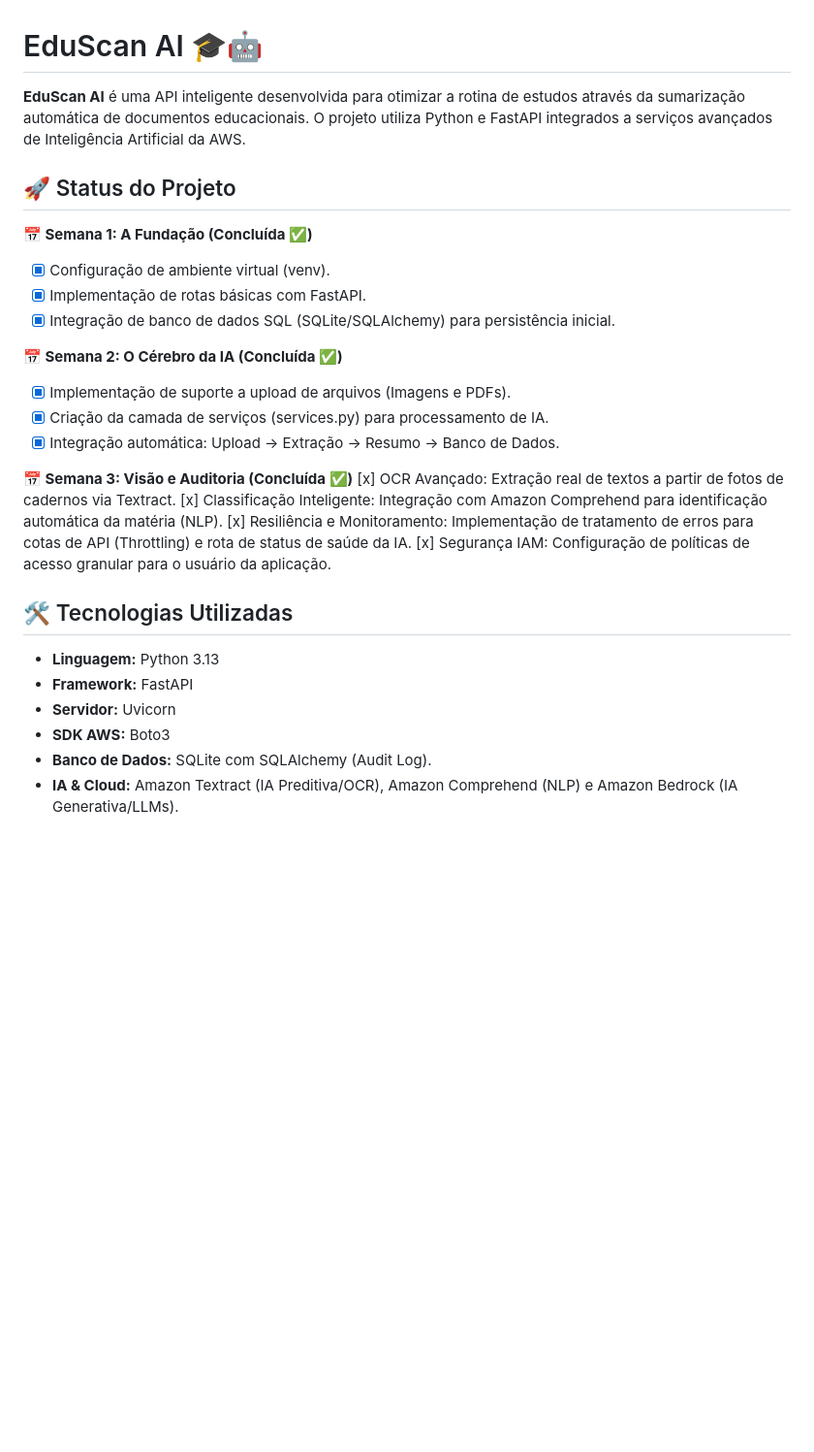
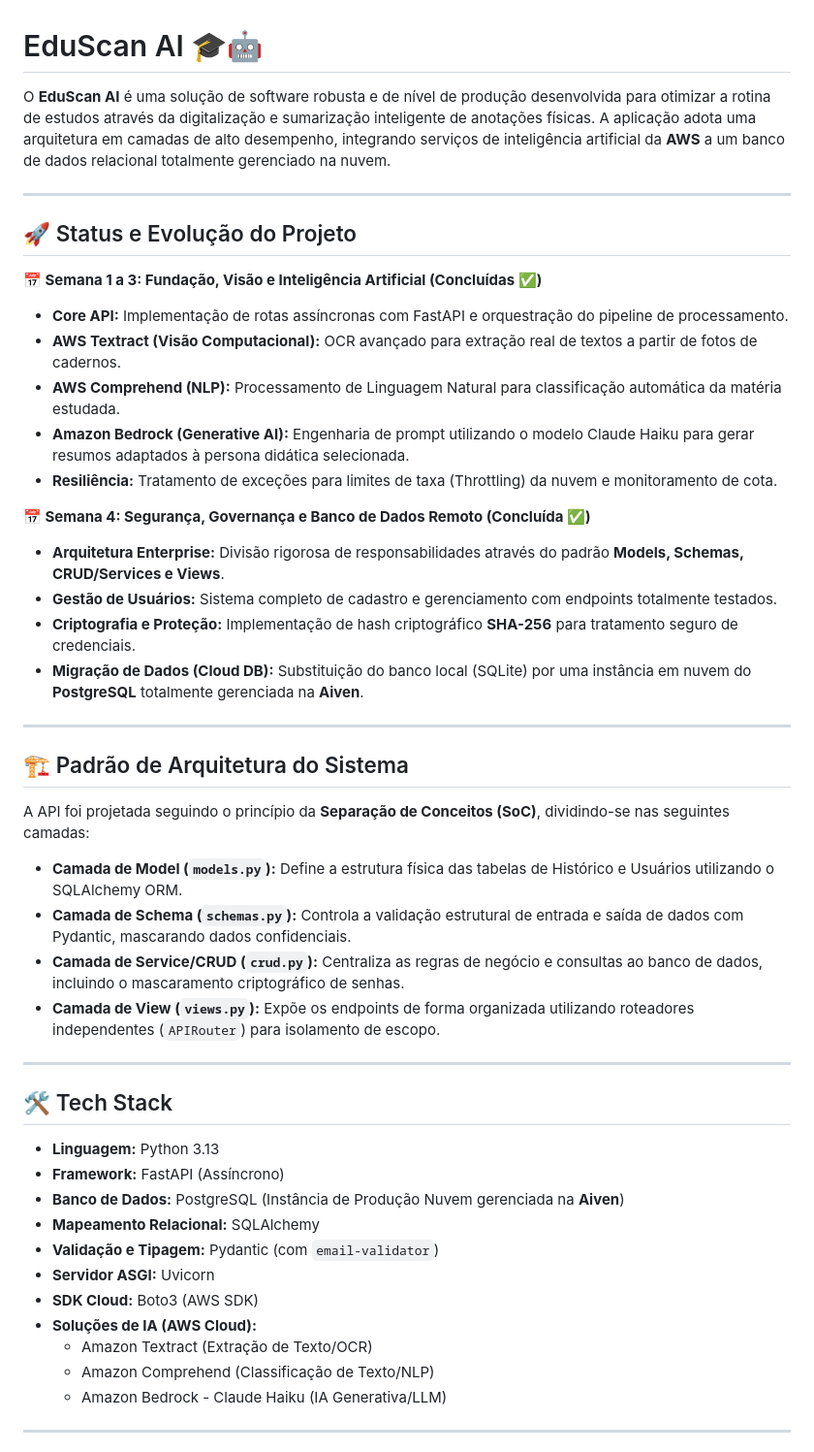
Before and after one commit to AlphaDesenvolvimento/EduScan-IA, a Markdown page: README.md, the part around one of its changes. Shown at 97% size. Rendered like a GitHub page; blank space fills up the shorter version.

Commit message:
docs: atualiza documentacao do readme com os novos requisitos concluidos

```diff
--- a/README.md
+++ b/README.md
@@ -1,29 +1,50 @@
 # EduScan AI 🎓🤖
 
-**EduScan AI** é uma API inteligente desenvolvida para otimizar a rotina de estudos através da sumarização automática de documentos educacionais. O projeto utiliza Python e FastAPI integrados a serviços avançados de Inteligência Artificial da AWS.
+O **EduScan AI** é uma solução de software robusta e de nível de produção desenvolvida para otimizar a rotina de estudos através da digitalização e sumarização inteligente de anotações físicas. A aplicação adota uma arquitetura em camadas de alto desempenho, integrando serviços de inteligência artificial da **AWS** a um banco de dados relacional totalmente gerenciado na nuvem.
 
-## 🚀 Status do Projeto
+---
 
-**📅 Semana 1: A Fundação (Concluída ✅)**
-- [x] Configuração de ambiente virtual (venv).
-- [x] Implementação de rotas básicas com FastAPI.
-- [x] Integração de banco de dados SQL (SQLite/SQLAlchemy) para persistência inicial.
+## 🚀 Status e Evolução do Projeto
 
-**📅 Semana 2: O Cérebro da IA (Concluída ✅)**
-- [x] Implementação de suporte a upload de arquivos (Imagens e PDFs).
-- [x] Criação da camada de serviços (services.py) para processamento de IA.
-- [x] Integração automática: Upload -> Extração -> Resumo -> Banco de Dados.
+**📅 Semana 1 a 3: Fundação, Visão e Inteligência Artificial (Concluídas ✅)**
+* **Core API:** Implementação de rotas assíncronas com FastAPI e orquestração do pipeline de processamento.
+* **AWS Textract (Visão Computacional):** OCR avançado para extração real de textos a partir de fotos de cadernos.
+* **AWS Comprehend (NLP):** Processamento de Linguagem Natural para classificação automática da matéria estudada.
+* **Amazon Bedrock (Generative AI):** Engenharia de prompt utilizando o modelo Claude Haiku para gerar resumos adaptados à persona didática selecionada.
+* **Resiliência:** Tratamento de exceções para limites de taxa (Throttling) da nuvem e monitoramento de cota.
 
-**📅 Semana 3: Visão e Auditoria (Concluída ✅)**
-[x] OCR Avançado: Extração real de textos a partir de fotos de cadernos via Textract.
-[x] Classificação Inteligente: Integração com Amazon Comprehend para identificação automática da matéria (NLP).
-[x] Resiliência e Monitoramento: Implementação de tratamento de erros para cotas de API (Throttling) e rota de status de saúde da IA.
-[x] Segurança IAM: Configuração de políticas de acesso granular para o usuário da aplicação.
+**📅 Semana 4: Segurança, Governança e Banco de Dados Remoto (Concluída ✅)**
+* **Arquitetura Enterprise:** Divisão rigorosa de responsabilidades através do padrão **Models, Schemas, CRUD/Services e Views**.
+* **Gestão de Usuários:** Sistema completo de cadastro e gerenciamento com endpoints totalmente testados.
+* **Criptografia e Proteção:** Implementação de hash criptográfico **SHA-256** para tratamento seguro de credenciais.
+* **Migração de Dados (Cloud DB):** Substituição do banco local (SQLite) por uma instância em nuvem do **PostgreSQL** totalmente gerenciada na **Aiven**.
 
-## 🛠️ Tecnologias Utilizadas
-- **Linguagem:** Python 3.13
-- **Framework:** FastAPI
-- **Servidor:** Uvicorn
-- **SDK AWS:** Boto3
-- **Banco de Dados:** SQLite com SQLAlchemy (Audit Log).
-- **IA & Cloud:** Amazon Textract (IA Preditiva/OCR), Amazon Comprehend (NLP) e Amazon Bedrock (IA Generativa/LLMs).
+---
+
+## 🏗️ Padrão de Arquitetura do Sistema
+
+A API foi projetada seguindo o princípio da **Separação de Conceitos (SoC)**, dividindo-se nas seguintes camadas:
+
+* **Camada de Model (`models.py`):** Define a estrutura física das tabelas de Histórico e Usuários utilizando o SQLAlchemy ORM.
+* **Camada de Schema (`schemas.py`):** Controla a validação estrutural de entrada e saída de dados com Pydantic, mascarando dados confidenciais.
+* **Camada de Service/CRUD (`crud.py`):** Centraliza as regras de negócio e consultas ao banco de dados, incluindo o mascaramento criptográfico de senhas.
+* **Camada de View (`views.py`):** Expõe os endpoints de forma organizada utilizando roteadores independentes (`APIRouter`) para isolamento de escopo.
+
+---
+
+## 🛠️ Tech Stack
+
+* **Linguagem:** Python 3.13
+* **Framework:** FastAPI (Assíncrono)
+* **Banco de Dados:** PostgreSQL (Instância de Produção Nuvem gerenciada na **Aiven**)
+* **Mapeamento Relacional:** SQLAlchemy
+* **Validação e Tipagem:** Pydantic (com `email-validator`)
+* **Servidor ASGI:** Uvicorn
+* **SDK Cloud:** Boto3 (AWS SDK)
+* **Soluções de IA (AWS Cloud):**
+    * Amazon Textract (Extração de Texto/OCR)
+    * Amazon Comprehend (Classificação de Texto/NLP)
+    * Amazon Bedrock - Claude Haiku (IA Generativa/LLM)
+
+---
+
```
Also changed, not shown: other parts of README.md (+46 -23 lines).
